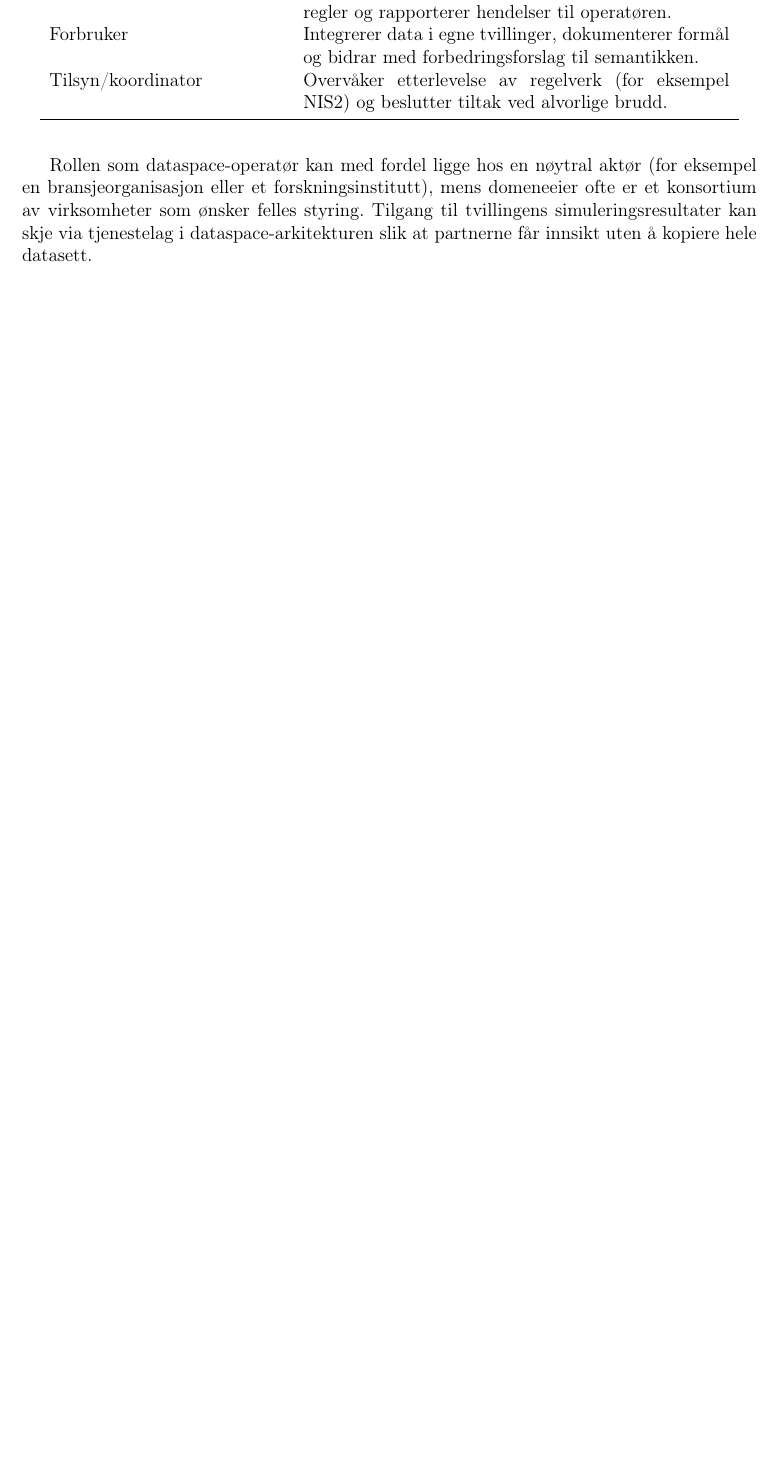
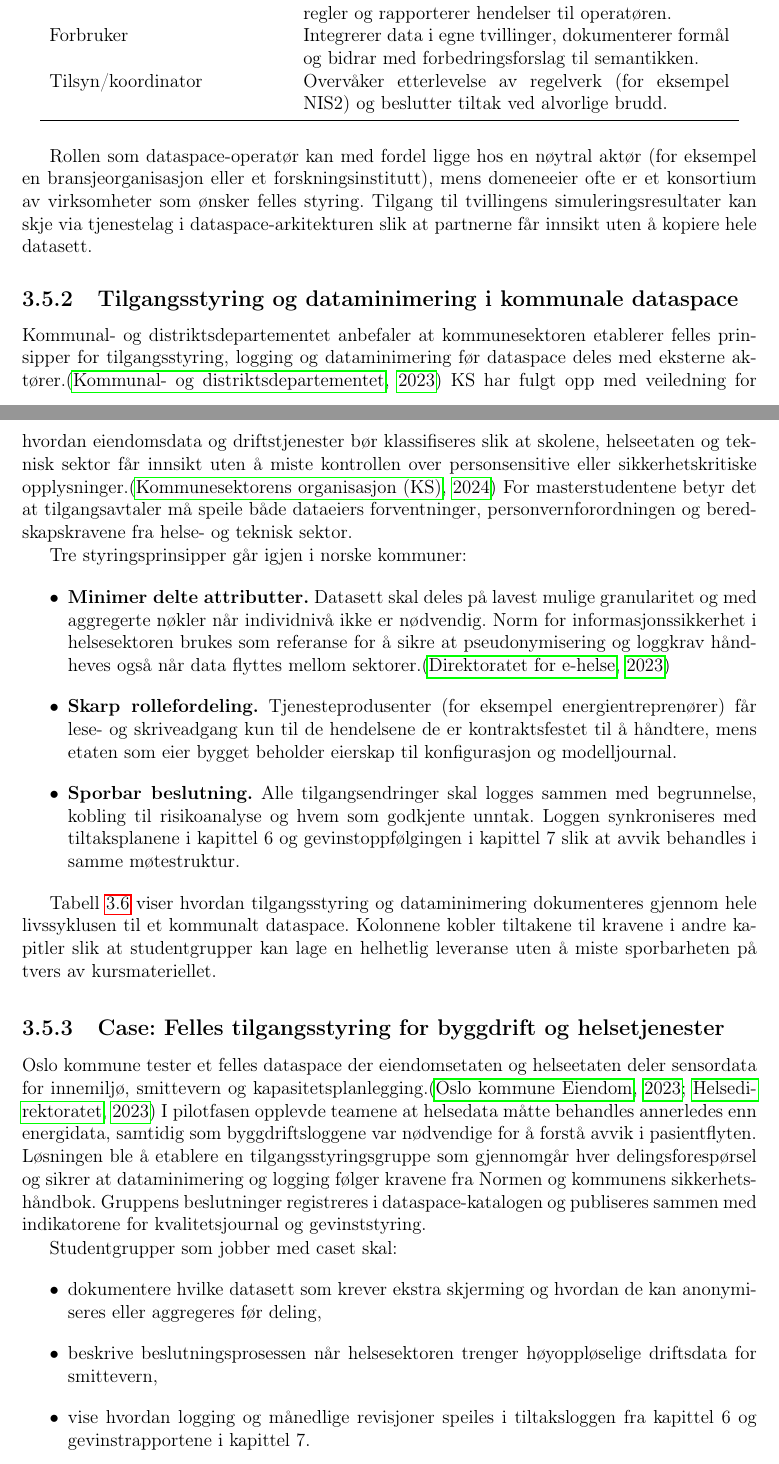
Before and after one commit to Nettking/roborepo, a LaTeX thesis (books/digitaltvilling_masterbok/main.tex, which reads books/digitaltvilling_masterbok/chapters/kapittel03-data.tex): part of page 44 of 252 before the commit and two parts of pages 44 and 45 of 254 after it, the two joined at a grey line, cut so that both start at the same text, the shorter picture padded with empty space. Compiled offline with pdfLaTeX.

Commit message:
Add municipal dataspace access governance guidance

```diff
--- a/books/digitaltvilling_masterbok/chapters/kapittel03-data.tex
+++ b/books/digitaltvilling_masterbok/chapters/kapittel03-data.tex
@@ -201,3 +201,28 @@ Rollen som dataspace-operatør kan med fordel ligge hos en nøytral aktør (for
 forskningsinstitutt), mens domeneeier ofte er et konsortium av virksomheter som ønsker felles styring. Tilgang til tvillingens
 simuleringsresultater kan skje via tjenestelag i dataspace-arkitekturen slik at partnerne får innsikt uten å kopiere hele
 datasett.
+
+\subsection{Tilgangsstyring og dataminimering i kommunale dataspace}
+Kommunal- og distriktsdepartementet anbefaler at kommunesektoren etablerer felles prinsipper for tilgangsstyring, logging og
+dataminimering før dataspace deles med eksterne aktører.\citep{kdd2023datadeling} KS har fulgt opp med veiledning for hvordan
+eiendomsdata og driftstjenester bør klassifiseres slik at skolene, helseetaten og teknisk sektor får innsikt uten å miste
+kontrollen over personsensitive eller sikkerhetskritiske opplysninger.\citep{ks2024eiendomsdrift} For masterstudentene betyr
+det at tilgangsavtaler må speile både dataeiers forventninger, personvernforordningen og beredskapskravene fra helse- og
+teknisk sektor.
+
+Tre styringsprinsipper går igjen i norske kommuner:
+\begin{itemize}
+    \item \textbf{Minimer delte attributter.} Datasett skal deles på lavest mulige granularitet og med aggregerte nøkler når
+    individnivå ikke er nødvendig. Norm for informasjonssikkerhet i helsesektoren brukes som referanse for å sikre at
+    pseudonymisering og loggkrav håndheves også når data flyttes mellom sektorer.\citep{norm2023}
+    \item \textbf{Skarp rollefordeling.} Tjenesteprodusenter (for eksempel energientreprenører) får lese- og skriveadgang kun til
+    de hendelsene de er kontraktsfestet til å håndtere, mens etaten som eier bygget beholder eierskap til konfigurasjon og
+    modelljournal.
+    \item \textbf{Sporbar beslutning.} Alle tilgangsendringer skal logges sammen med begrunnelse, kobling til risikoanalyse og
+    hvem som godkjente unntak. Loggen synkroniseres med tiltaksplanene i kapittel~6 og gevinstoppfølgingen i kapittel~7 slik at
+    avvik behandles i samme møtestruktur.
+\end{itemize}
+
+Tabell~\ref{tab:kap03-tilgangsstyring} viser hvordan tilgangsstyring og dataminimering dokumenteres gjennom hele livssyklusen til
+et kommunalt dataspace. Kolonnene kobler tiltakene til kravene i andre kapitler slik at studentgrupper kan lage en helhetlig
+leveranse uten å miste sporbarheten på tvers av kursmateriellet.
@@ -204,3 +250,17 @@ datasett.
+\subsection{Case: Felles tilgangsstyring for byggdrift og helsetjenester}
+Oslo kommune tester et felles dataspace der eiendomsetaten og helseetaten deler sensordata for innemiljø, smittevern og
+kapasitetsplanlegging.\citep{osloeiendom2023strategi,helsedir2023beredskap} I pilotfasen opplevde teamene at helsedata måtte
+behandles annerledes enn energidata, samtidig som byggdriftsloggene var nødvendige for å forstå avvik i pasientflyten. Løsningen
+ble å etablere en tilgangsstyringsgruppe som gjennomgår hver delingsforespørsel og sikrer at dataminimering og logging følger
+kravene fra Normen og kommunens sikkerhetshåndbok. Gruppens beslutninger registreres i dataspace-katalogen og publiseres sammen
+med indikatorene for kvalitetsjournal og gevinststyring.
+
+Studentgrupper som jobber med caset skal:
+\begin{itemize}
+    \item dokumentere hvilke datasett som krever ekstra skjerming og hvordan de kan anonymiseres eller aggregeres før deling,
+    \item beskrive beslutningsprosessen når helsesektoren trenger høyoppløselige driftsdata for smittevern,
+    \item vise hvordan logging og månedlige revisjoner speiles i tiltaksloggen fra kapittel~6 og gevinstrapportene i kapittel~7.
+\end{itemize}
 
 \subsection{Implementeringssteg for norske virksomheter}
 For å komme raskt i gang med dataspace-initiativ anbefales en trinnvis tilnærming:
```
Also changed, not shown: books/digitaltvilling_masterbok/completed_tasks.md (+1 -0 lines), books/digitaltvilling_masterbok/plan.md (+1 -1 lines), books/digitaltvilling_masterbok/support/oppgavetavle.md (+1 -0 lines), books/digitaltvilling_masterbok/support/referanser.bib (+9 -0 lines), books/digitaltvilling_masterbok/task_queue.md (+1 -0 lines), books/digitaltvilling_masterbok/chapters/kapittel03-data.tex (21 more changed lines).
